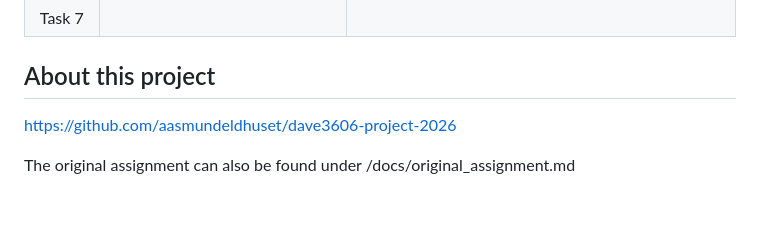
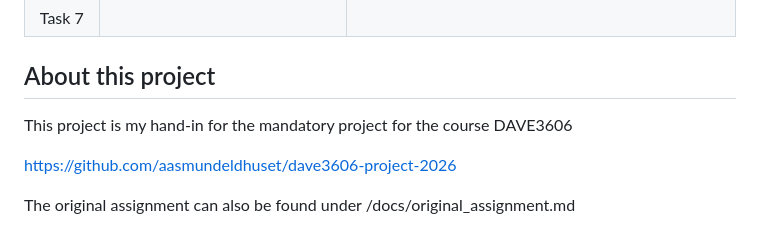
Before and after one commit to KineKE/dave3606-lego-catalog, a Markdown page: README.md, the part around one of its changes. Drawn GitHub-style; blank space fills up the shorter version.

Commit message:
Updated documentation (README + report)

```diff
--- a/README.md
+++ b/README.md
@@ -19,7 +19,7 @@
 
 
 ## About this project
-
+This project is my hand-in for the mandatory project for the course DAVE3606
 
 https://github.com/aasmundeldhuset/dave3606-project-2026
 
```
Also changed, not shown: other parts of README.md (+1 -1 lines), docs/report.md (+23 -0 lines).
